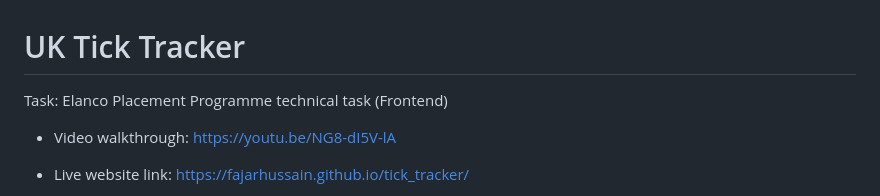
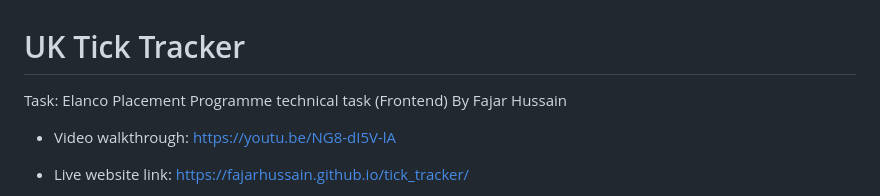
Before and after one commit to Fajarhussain/tick_tracker, a Markdown page: README.md, the part around the change. GitHub-like rendering.

```diff
--- a/README.md
+++ b/README.md
@@ -1,6 +1,7 @@
 # UK Tick Tracker
 
 Task: Elanco Placement Programme technical task (Frontend)
+By Fajar Hussain
 
 - Video walkthrough: https://youtu.be/NG8-dI5V-lA
 
```
